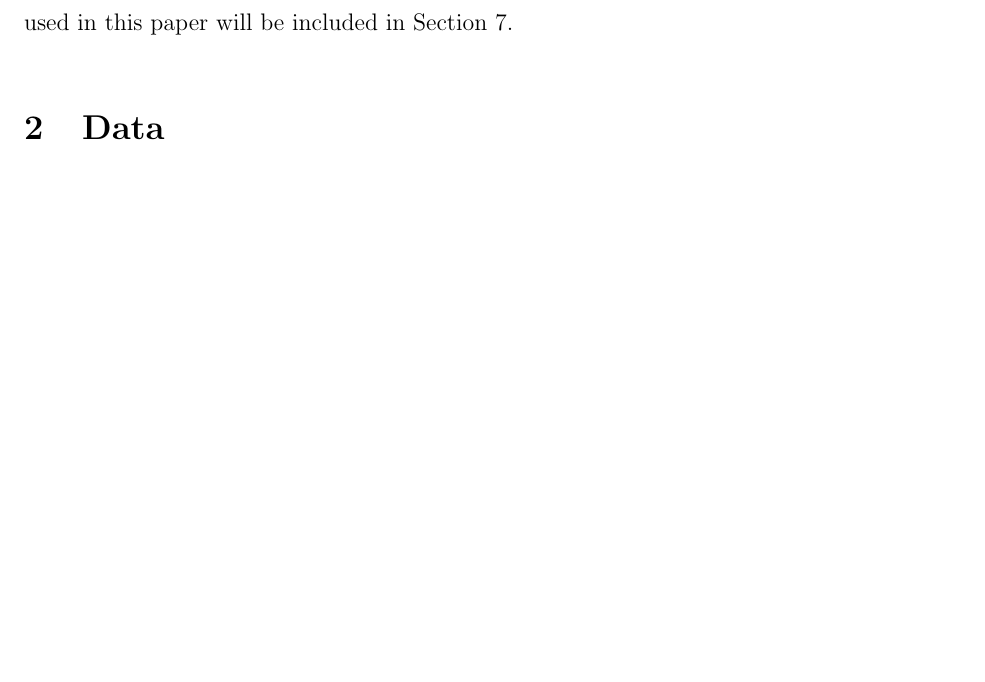
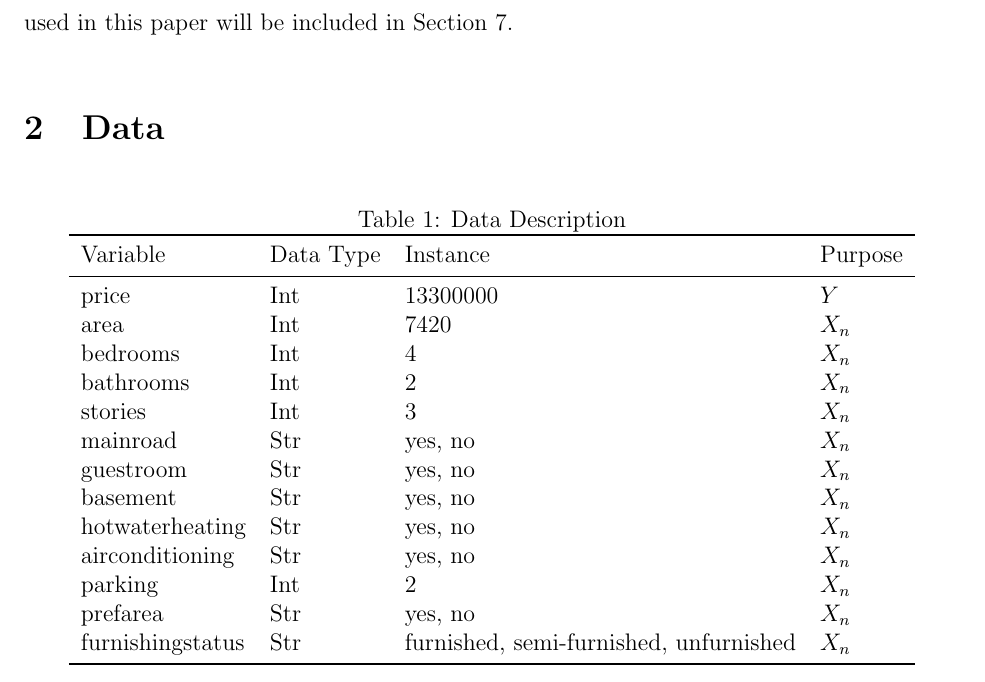
Before and after one commit to statds/course-paper-or-presentation-GarrickHoo, a LaTeX paper (manuscript/Manuscript.tex): part of page 2 of 3, cut so that both start at the same text, the shorter picture padded with empty space. Compiled offline with pdfLaTeX.

Commit message:
added a table describing the data

```diff
--- a/manuscript/Manuscript.tex
+++ b/manuscript/Manuscript.tex
@@ -2,6 +2,7 @@
 \usepackage{graphicx}
 \usepackage[margin=1in]{geometry}
 \usepackage{setspace}
+\usepackage{booktabs}
 
 \title{Predicting the Housing Market using \\ Linear Regression}
 
@@ -61,6 +62,33 @@ All the references used in this paper will be included in Section~\ref{sec:refer
 % Why does the data help answer the research question?
 % What exploratory analyses are done (descriptives, visualization, etc.)?
 
+% total of 545 entries, 13 columns (6 int and 7 str)
+\begin{flushleft}
+\begin{table}[h]
+  \caption{Data Description}
+  \label{tab:rv}
+\centering
+\begin{tabular}{llll}
+  \toprule
+Variable & Data Type & Instance & Purpose \\
+  \midrule
+price & Int & 13300000 & \(Y\) \\
+area & Int & 7420 & \(X_{n}\) \\
+bedrooms & Int & 4 & \(X_{n}\) \\
+bathrooms & Int & 2 & \(X_{n}\) \\
+stories & Int & 3 & \(X_{n}\) \\
+mainroad & Str & yes, no & \(X_{n}\) \\
+guestroom & Str & yes, no & \(X_{n}\) \\
+basement & Str & yes, no & \(X_{n}\) \\
+hotwaterheating & Str & yes, no & \(X_{n}\) \\
+airconditioning & Str & yes, no & \(X_{n}\) \\
+parking & Int & 2 & \(X_{n}\) \\
+prefarea & Str & yes, no & \(X_{n}\) \\
+furnishingstatus & Str & furnished, semi-furnished, unfurnished & \(X_{n}\) \\
+   \bottomrule
+\end{tabular}
+\end{table}
+\end{flushleft}
 
 \section{Methods}
 \label{sec:meth}
```
